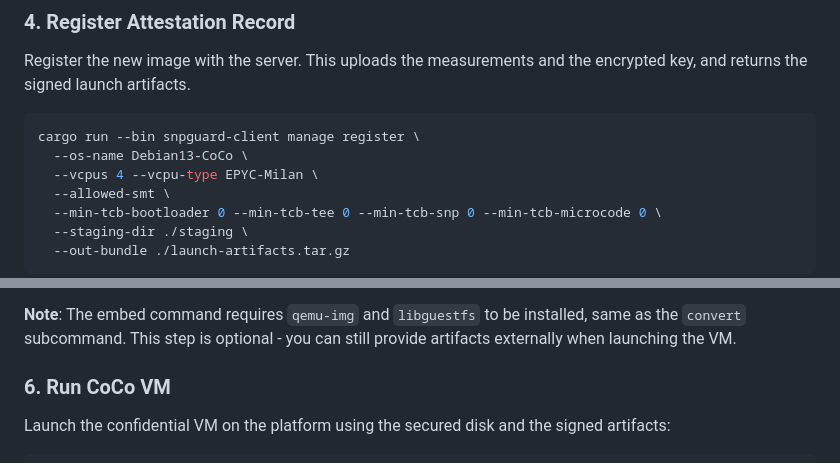
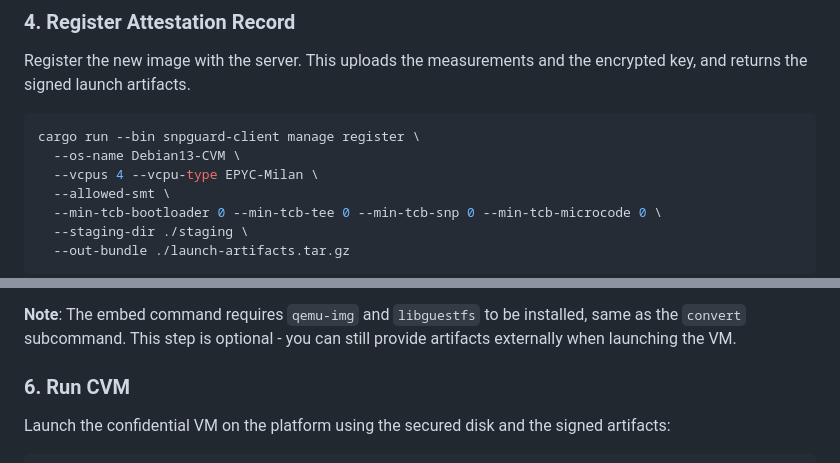
Before and after one commit to rouming/snp-guard, a Markdown page: README.md, 2 parts joined by grey strips. Rendered like a GitHub page.

````diff
--- a/README.md
+++ b/README.md
@@ -166,7 +166,7 @@ and the encrypted key, and returns the signed launch artifacts.
 
 ```bash
 cargo run --bin snpguard-client manage register \
-  --os-name Debian13-CoCo \
+  --os-name Debian13-CVM \
   --vcpus 4 --vcpu-type EPYC-Milan \
   --allowed-smt \
   --min-tcb-bootloader 0 --min-tcb-tee 0 --min-tcb-snp 0 --min-tcb-microcode 0 \
@@ -208,7 +208,7 @@ next VM poweroff/poweron cycle, the new artifacts will be used.
 same as the `convert` subcommand. This step is optional - you can still provide
 artifacts externally when launching the VM.
 
-### 6. Run CoCo VM
+### 6. Run CVM
 
 Launch the confidential VM on the platform using the secured disk and
 the signed artifacts:
````
Also changed, not shown: docs/user_guide.md (+2 -2 lines).
